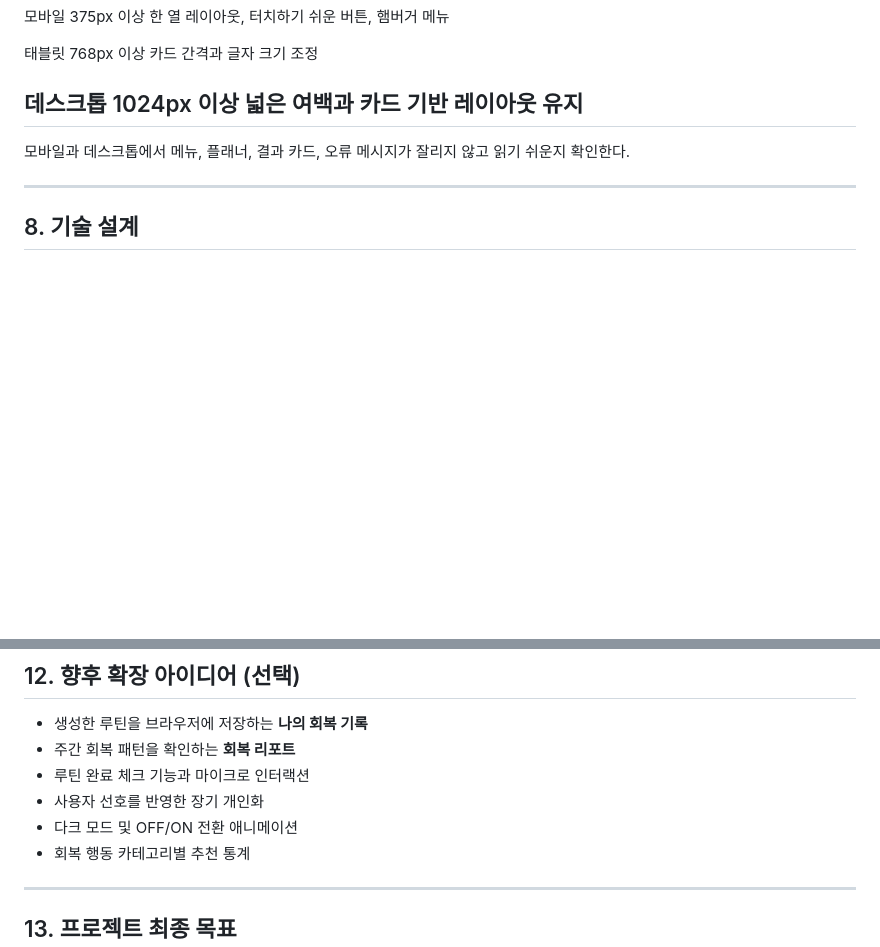
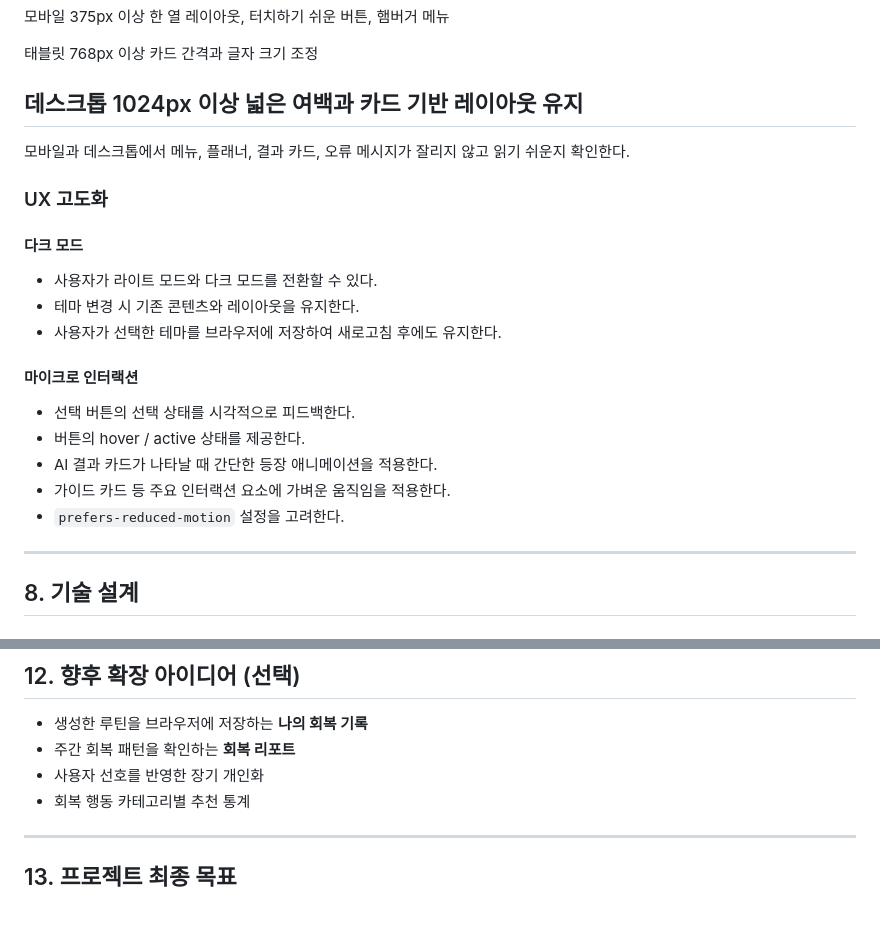
Before and after one commit to bomigrace-byte/OFF-ON, a Markdown page: outputs/OFFON_PRD.md, 2 parts joined by grey strips. Drawn GitHub-style; blank space fills up the shorter version.

```diff
--- a/outputs/OFFON_PRD.md
+++ b/outputs/OFFON_PRD.md
@@ -261,6 +261,22 @@ AI는 JSON 형식으로 다음 항목을 반환한다.
 모바일과 데스크톱에서 메뉴, 플래너, 결과 카드, 오류 메시지가 잘리지 않고
 읽기 쉬운지 확인한다.
 
+### UX 고도화
+
+#### 다크 모드
+
+- 사용자가 라이트 모드와 다크 모드를 전환할 수 있다.
+- 테마 변경 시 기존 콘텐츠와 레이아웃을 유지한다.
+- 사용자가 선택한 테마를 브라우저에 저장하여 새로고침 후에도 유지한다.
+
+#### 마이크로 인터랙션
+
+- 선택 버튼의 선택 상태를 시각적으로 피드백한다.
+- 버튼의 hover / active 상태를 제공한다.
+- AI 결과 카드가 나타날 때 간단한 등장 애니메이션을 적용한다.
+- 가이드 카드 등 주요 인터랙션 요소에 가벼운 움직임을 적용한다.
+- `prefers-reduced-motion` 설정을 고려한다.
+
 ------------------------------------------------------------------------
 
 ## 8. 기술 설계
@@ -475,9 +491,7 @@ POST /api/recovery-plan
 
 -   생성한 루틴을 브라우저에 저장하는 **나의 회복 기록**
 -   주간 회복 패턴을 확인하는 **회복 리포트**
--   루틴 완료 체크 기능과 마이크로 인터랙션
 -   사용자 선호를 반영한 장기 개인화
--   다크 모드 및 OFF/ON 전환 애니메이션
 -   회복 행동 카테고리별 추천 통계
 
 ------------------------------------------------------------------------
```
